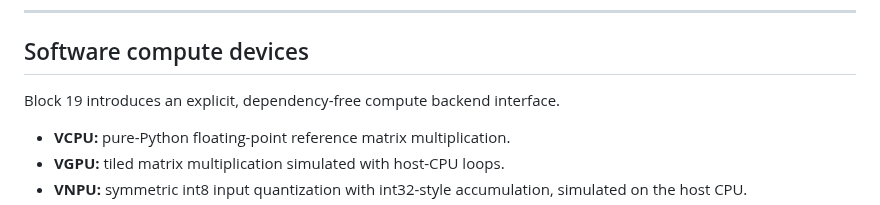
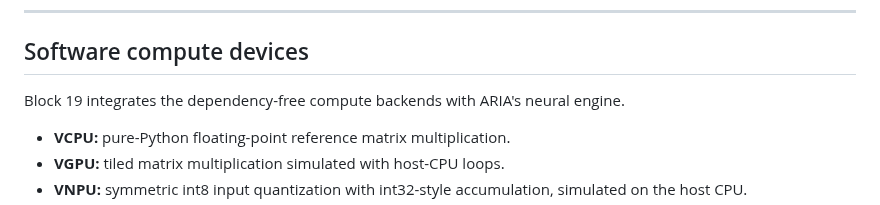
Before and after one commit to chamanvashishth/ARIA, a Markdown page: README.md, the part around one of its changes. Rendered like a GitHub page.

Commit message:
docs: update compute integration audit and roadmap

```diff
--- a/README.md
+++ b/README.md
@@ -160,7 +160,7 @@ It is **not yet claimed** to be production-ready, performant, or language-qualit
 
 ## Software compute devices
 
-Block 19 introduces an explicit, dependency-free compute backend interface.
+Block 19 integrates the dependency-free compute backends with ARIA's neural engine.
 
 - **VCPU:** pure-Python floating-point reference matrix multiplication.
 - **VGPU:** tiled matrix multiplication simulated with host-CPU loops.
```
Also changed, not shown: other parts of README.md (+1 -1 lines), docs/IMPLEMENTATION_AUDIT.md (+9 -9 lines).
